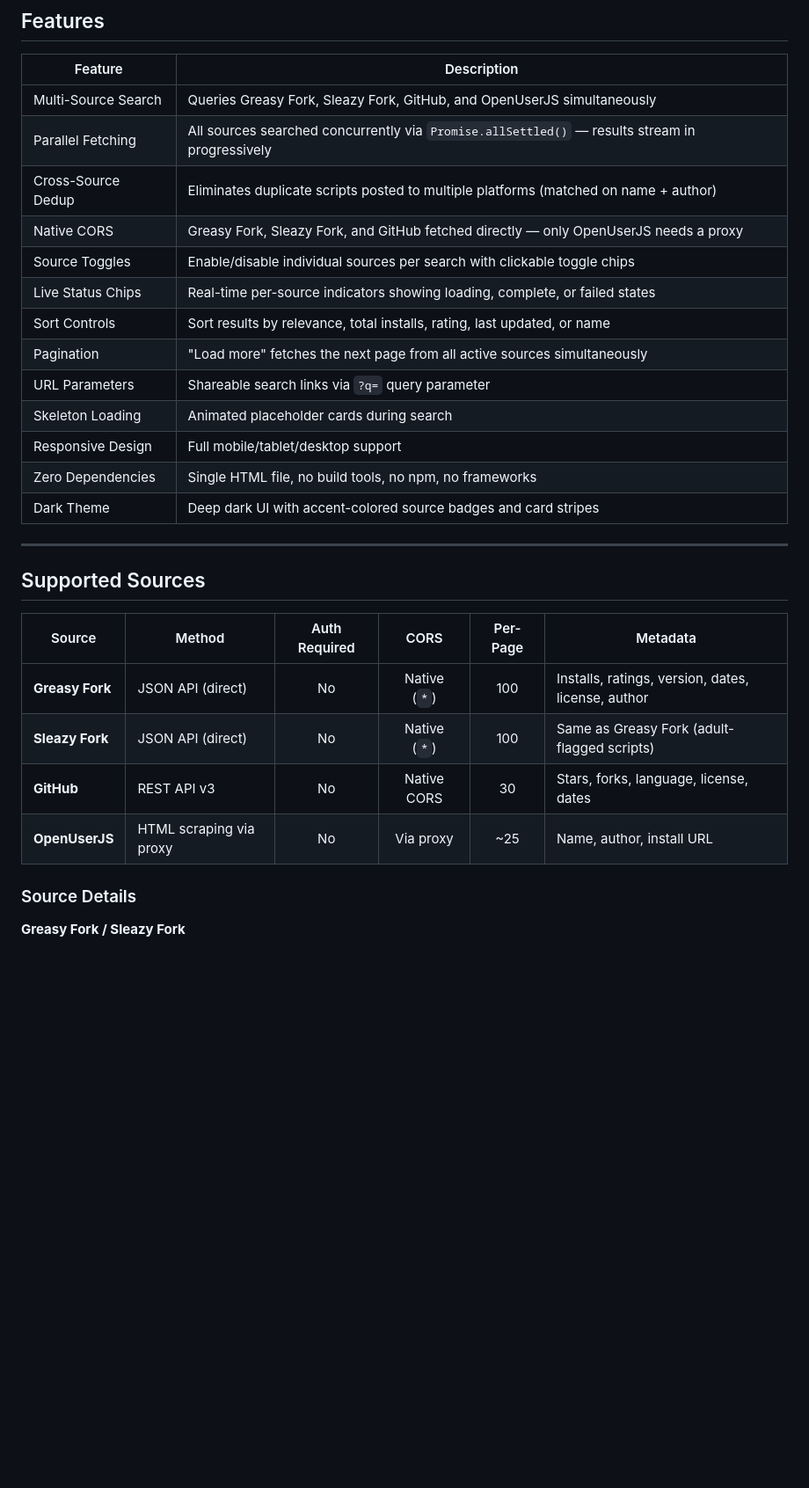
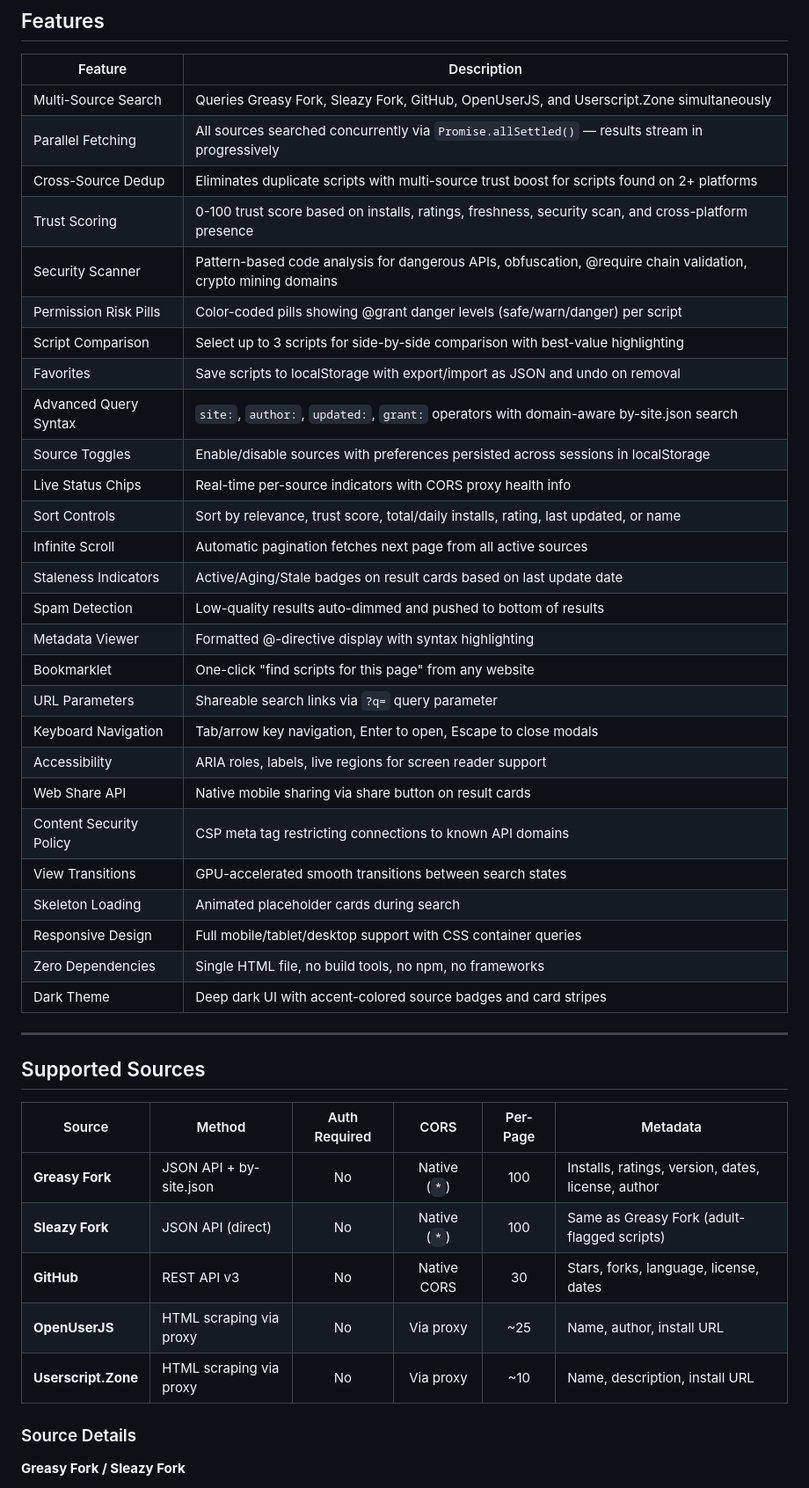
Before and after one commit to SysAdminDoc/UserScriptHunt, a Markdown page: README.md, the part around the change. Shown at 88% size. GitHub-like rendering; blank space fills up the shorter version.

Commit message:
docs: update README feature table to reflect v0.3.0 capabilities
Feature table expanded from 13 to 27 entries covering trust scoring,
security scanner, comparison mode, favorites with export/import,
advanced query syntax, accessibility, Web Share API, CSP, View
Transitions, container queries, and Userscript.Zone as 5th source.

```diff
--- a/README.md
+++ b/README.md
@@ -42,17 +42,31 @@ userscript-search.html?q=youtube+enhancer
 
 | Feature | Description |
 |---------|-------------|
-| Multi-Source Search | Queries Greasy Fork, Sleazy Fork, GitHub, and OpenUserJS simultaneously |
+| Multi-Source Search | Queries Greasy Fork, Sleazy Fork, GitHub, OpenUserJS, and Userscript.Zone simultaneously |
 | Parallel Fetching | All sources searched concurrently via `Promise.allSettled()` — results stream in progressively |
-| Cross-Source Dedup | Eliminates duplicate scripts posted to multiple platforms (matched on name + author) |
-| Native CORS | Greasy Fork, Sleazy Fork, and GitHub fetched directly — only OpenUserJS needs a proxy |
-| Source Toggles | Enable/disable individual sources per search with clickable toggle chips |
-| Live Status Chips | Real-time per-source indicators showing loading, complete, or failed states |
-| Sort Controls | Sort results by relevance, total installs, rating, last updated, or name |
-| Pagination | "Load more" fetches the next page from all active sources simultaneously |
+| Cross-Source Dedup | Eliminates duplicate scripts with multi-source trust boost for scripts found on 2+ platforms |
+| Trust Scoring | 0-100 trust score based on installs, ratings, freshness, security scan, and cross-platform presence |
+| Security Scanner | Pattern-based code analysis for dangerous APIs, obfuscation, @require chain validation, crypto mining domains |
+| Permission Risk Pills | Color-coded pills showing @grant danger levels (safe/warn/danger) per script |
+| Script Comparison | Select up to 3 scripts for side-by-side comparison with best-value highlighting |
+| Favorites | Save scripts to localStorage with export/import as JSON and undo on removal |
+| Advanced Query Syntax | `site:`, `author:`, `updated:`, `grant:` operators with domain-aware by-site.json search |
+| Source Toggles | Enable/disable sources with preferences persisted across sessions in localStorage |
+| Live Status Chips | Real-time per-source indicators with CORS proxy health info |
+| Sort Controls | Sort by relevance, trust score, total/daily installs, rating, last updated, or name |
+| Infinite Scroll | Automatic pagination fetches next page from all active sources |
+| Staleness Indicators | Active/Aging/Stale badges on result cards based on last update date |
+| Spam Detection | Low-quality results auto-dimmed and pushed to bottom of results |
+| Metadata Viewer | Formatted @-directive display with syntax highlighting |
+| Bookmarklet | One-click "find scripts for this page" from any website |
 | URL Parameters | Shareable search links via `?q=` query parameter |
+| Keyboard Navigation | Tab/arrow key navigation, Enter to open, Escape to close modals |
+| Accessibility | ARIA roles, labels, live regions for screen reader support |
+| Web Share API | Native mobile sharing via share button on result cards |
+| Content Security Policy | CSP meta tag restricting connections to known API domains |
+| View Transitions | GPU-accelerated smooth transitions between search states |
 | Skeleton Loading | Animated placeholder cards during search |
-| Responsive Design | Full mobile/tablet/desktop support |
+| Responsive Design | Full mobile/tablet/desktop support with CSS container queries |
 | Zero Dependencies | Single HTML file, no build tools, no npm, no frameworks |
 | Dark Theme | Deep dark UI with accent-colored source badges and card stripes |
 
@@ -62,10 +76,11 @@ userscript-search.html?q=youtube+enhancer
 
 | Source | Method | Auth Required | CORS | Per-Page | Metadata |
 |--------|--------|:---:|:---:|:---:|----------|
-| **Greasy Fork** | JSON API (direct) | No | Native (`*`) | 100 | Installs, ratings, version, dates, license, author |
+| **Greasy Fork** | JSON API + by-site.json | No | Native (`*`) | 100 | Installs, ratings, version, dates, license, author |
 | **Sleazy Fork** | JSON API (direct) | No | Native (`*`) | 100 | Same as Greasy Fork (adult-flagged scripts) |
 | **GitHub** | REST API v3 | No | Native CORS | 30 | Stars, forks, language, license, dates |
 | **OpenUserJS** | HTML scraping via proxy | No | Via proxy | ~25 | Name, author, install URL |
+| **Userscript.Zone** | HTML scraping via proxy | No | Via proxy | ~10 | Name, description, install URL |
 
 ### Source Details
 
```
